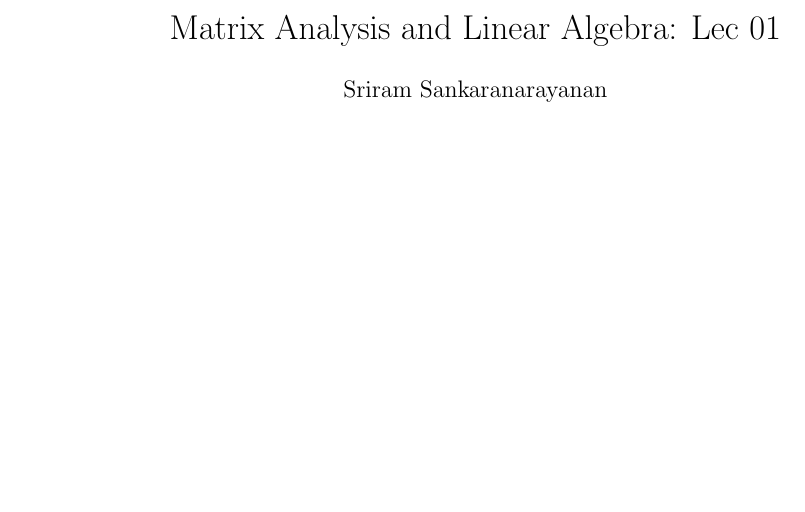
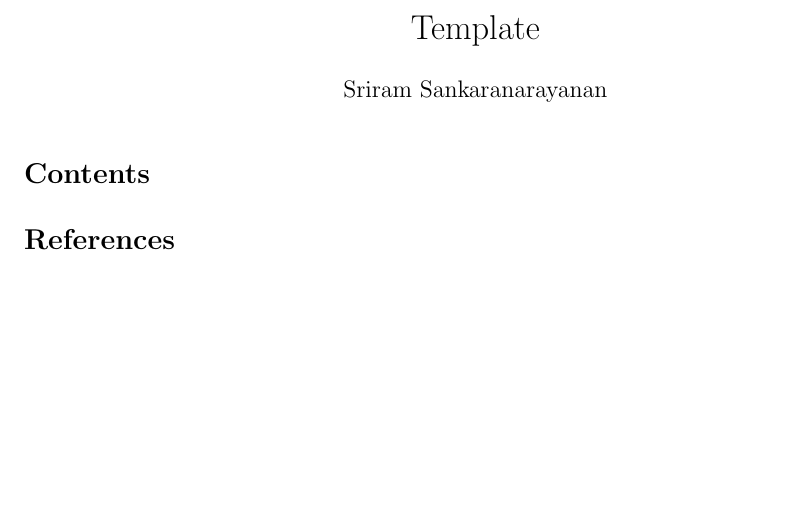
Before and after one commit to saint1729/vim_settings, a LaTeX document (plugins/textempl.tex): part of the page, cut at the place of the change. Compiled offline with pdfLaTeX.

```diff
--- a/plugins/textempl.tex
+++ b/plugins/textempl.tex
@@ -1,20 +1,24 @@
 %!TEX spellcheck
 \documentclass[one column,a4paper]{article}
-\usepackage{amsmath,amssymb,amsthm,color,soul,enumerate,fullpage}
+\usepackage{amsmath,amssymb,amsthm,color,soul,enumerate,fullpage,natbib}
+
+\renewcommand{\qedsymbol}{$\blacksquare$}
+
+% Uncomment this for theorem styles
+% \theoremstyle{definition}
+% \newtheorem{ex}{Example}
+% \newtheorem{prop}{Proposition}
+% \newtheorem{theorem}{Theorem}
+% \newtheorem{Def}{Definition}
 
 
-\def \mytitle {Matrix Analysis and Linear Algebra: Lec 01}
+% Uncomment this to use Todo notes
+% \usepackage[colorinlistoftodos]{todonotes}
+% \newcommand{\sauleh}[1]{\todo[linecolor=blue,backgroundcolor=yellow!90,size=\small]{\textbf{Sauleh: }#1}}
+% \newcommand{\sri}[1]{\todo[noline,color=blue!30,size=\small]{#1}}
+% \newcommand{\remov}[1]{\todo[inline,color=red!40,size=\small]{#1}}
+% \newcommand{\add}[1]{\todo[inline,color=green!40,size=\small]{#1}}
 
-
-\theoremstyle{definition}
-\newtheorem{ex}{Example}
-\newtheorem{prop}{Proposition}
-\newtheorem{theorem}{Theorem}
-\newtheorem{Def}{Definition}
-
-\DeclareMathOperator*{\cov}  {\mathcal{C}ov}
-\DeclareMathOperator{\corr} {\mathcal{C}orr}
-\DeclareMathOperator* {\rank}{rank}
 
 %\usepackage{fancyhdr}
 %\pagestyle{fancy}
@@ -25,10 +29,11 @@
 
 
 %% Heading information
-\title{\mytitle}
+\title{Template}
 \date{}
 \author{Sriram Sankaranarayanan}
 
 \begin{document}
 \maketitle
+\tableofcontents
 
```
Also changed, not shown: ReadMe.mD, plugins/textempl.tex (2 more changed lines), 3 other files.
